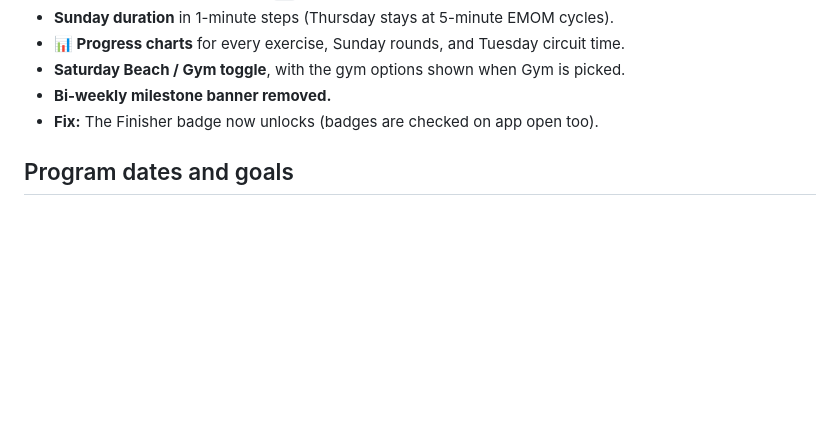
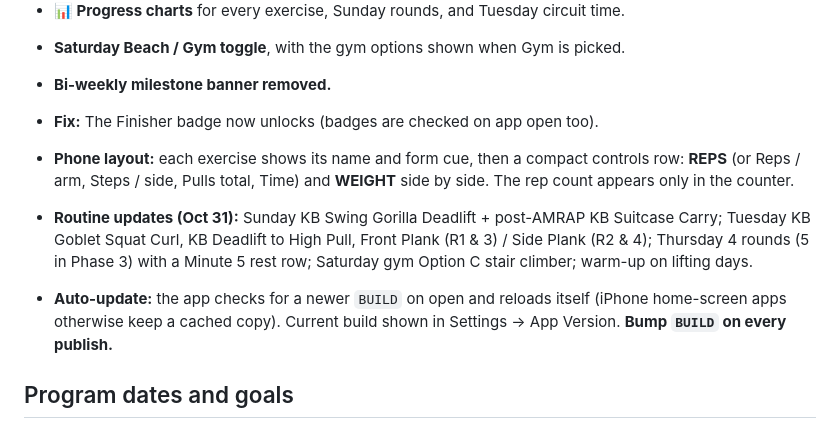
Before and after one commit to dave-ciszewski/WorkOut, a Markdown page: v2/README.md, the part around the change. Rendered like a GitHub page; blank space fills up the shorter version.

Commit message:
Save Oct 31 session: chat transcript, README, project notes

```diff
--- a/v2/README.md
+++ b/v2/README.md
@@ -30,6 +30,10 @@ Lives in the `v2/` folder, so on GitHub Pages it will be at `https://dave-ciszew
 - **Bi-weekly milestone banner removed.**
 - **Fix:** The Finisher badge now unlocks (badges are checked on app open too).
 
+- **Phone layout:** each exercise shows its name and form cue, then a compact controls row: **REPS** (or Reps / arm, Steps / side, Pulls total, Time) and **WEIGHT** side by side. The rep count appears only in the counter.
+- **Routine updates (Oct 31):** Sunday KB Swing Gorilla Deadlift + post-AMRAP KB Suitcase Carry; Tuesday KB Goblet Squat Curl, KB Deadlift to High Pull, Front Plank (R1 & 3) / Side Plank (R2 & 4); Thursday 4 rounds (5 in Phase 3) with a Minute 5 rest row; Saturday gym Option C stair climber; warm-up on lifting days.
+- **Auto-update:** the app checks for a newer `BUILD` on open and reloads itself (iPhone home-screen apps otherwise keep a cached copy). Current build shown in Settings → App Version. **Bump `BUILD` on every publish.**
+
 ## Program dates and goals
 
 - **25 weeks:** Sunday Nov 8, 2026 → Saturday May 1, 2027 (`START_DEF`, `TD=175`).
```
Also changed, not shown: Chat from 103126.md (added, +208 -0 lines).
